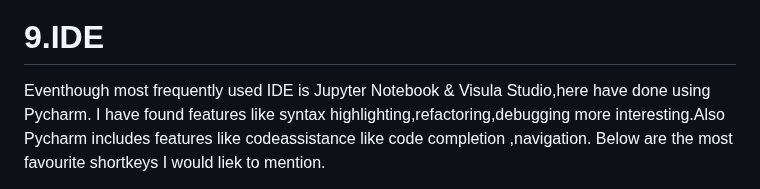
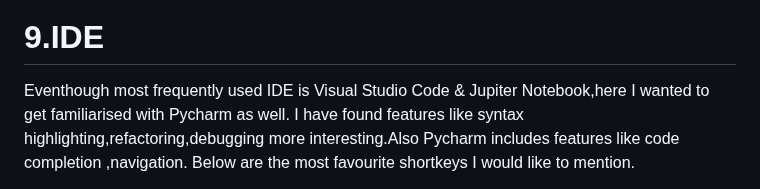
Before and after one commit to BIJIANZIL/Console_based_Python_Calculator, a Markdown page: README.md, the part around one of its changes. Drawn GitHub-style.

```diff
--- a/README.md
+++ b/README.md
@@ -141,8 +141,9 @@ Unit test was also performed using Gradle on the same Java program.<br/>
 
 
 # 9.IDE
-Eventhough most frequently used IDE is Jupyter Notebook & Visula Studio,here have done using  Pycharm. I have found features like syntax highlighting,refactoring,debugging more interesting.Also Pycharm includes features like codeassistance like code completion ,navigation.
-Below are the most favourite shortkeys I would liek to mention.
+Eventhough most frequently used IDE is Visual Studio Code & Jupiter Notebook,here I wanted to get familiarised with Pycharm as well. I have found features like syntax highlighting,refactoring,debugging more interesting.Also Pycharm includes features like  code completion ,navigation.
+Below are the most favourite shortkeys I would like to mention.
+
 ![Shortkeys-Pycharm](WorkProcess/Shortkeys-Pycharm.PNG)
 
 
```
Also changed, not shown: other parts of README.md (+1 -1 lines).
